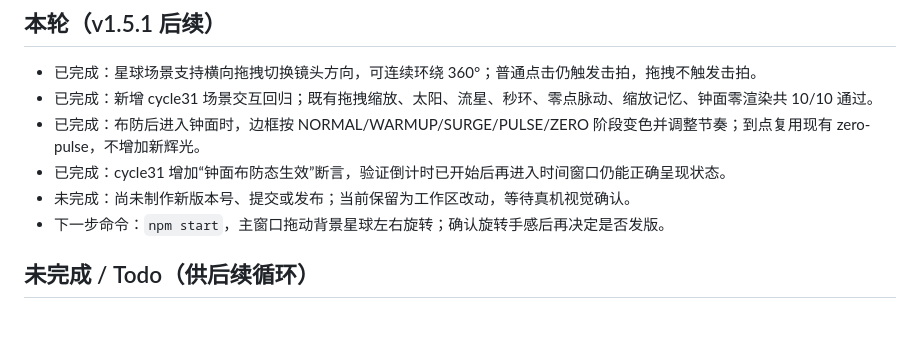
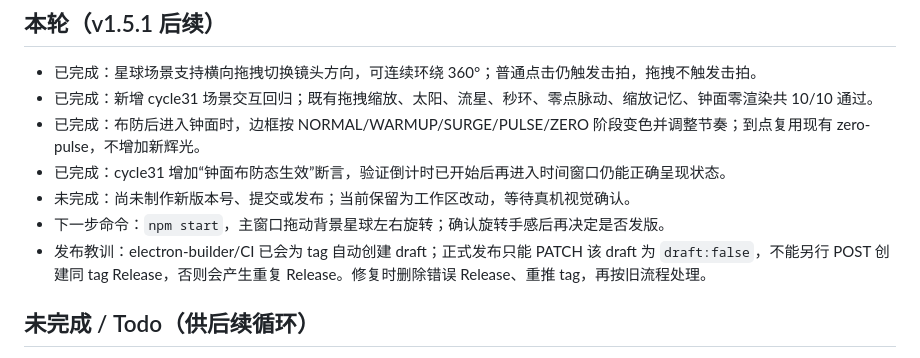
Before and after one commit to GardenOfKruse/timecore, a Markdown page: docs/PROGRESS.md, the part around the change. Rendered like a GitHub page; blank space fills up the shorter version.

Commit message:
docs: 固化唯一 draft Release 发布流程

```diff
--- a/docs/PROGRESS.md
+++ b/docs/PROGRESS.md
@@ -244,6 +244,7 @@
 - 已完成：cycle31 增加“钟面布防态生效”断言，验证倒计时已开始后再进入时间窗口仍能正确呈现状态。
 - 未完成：尚未制作新版本号、提交或发布；当前保留为工作区改动，等待真机视觉确认。
 - 下一步命令：`npm start`，主窗口拖动背景星球左右旋转；确认旋转手感后再决定是否发版。
+- 发布教训：electron-builder/CI 已会为 tag 自动创建 draft；正式发布只能 PATCH 该 draft 为 `draft:false`，不能另行 POST 创建同 tag Release，否则会产生重复 Release。修复时删除错误 Release、重推 tag，再按旧流程处理。
 
 ## 未完成 / Todo（供后续循环）
 
```
Also changed, not shown: docs/DESIGN.md (+1 -1 lines).
